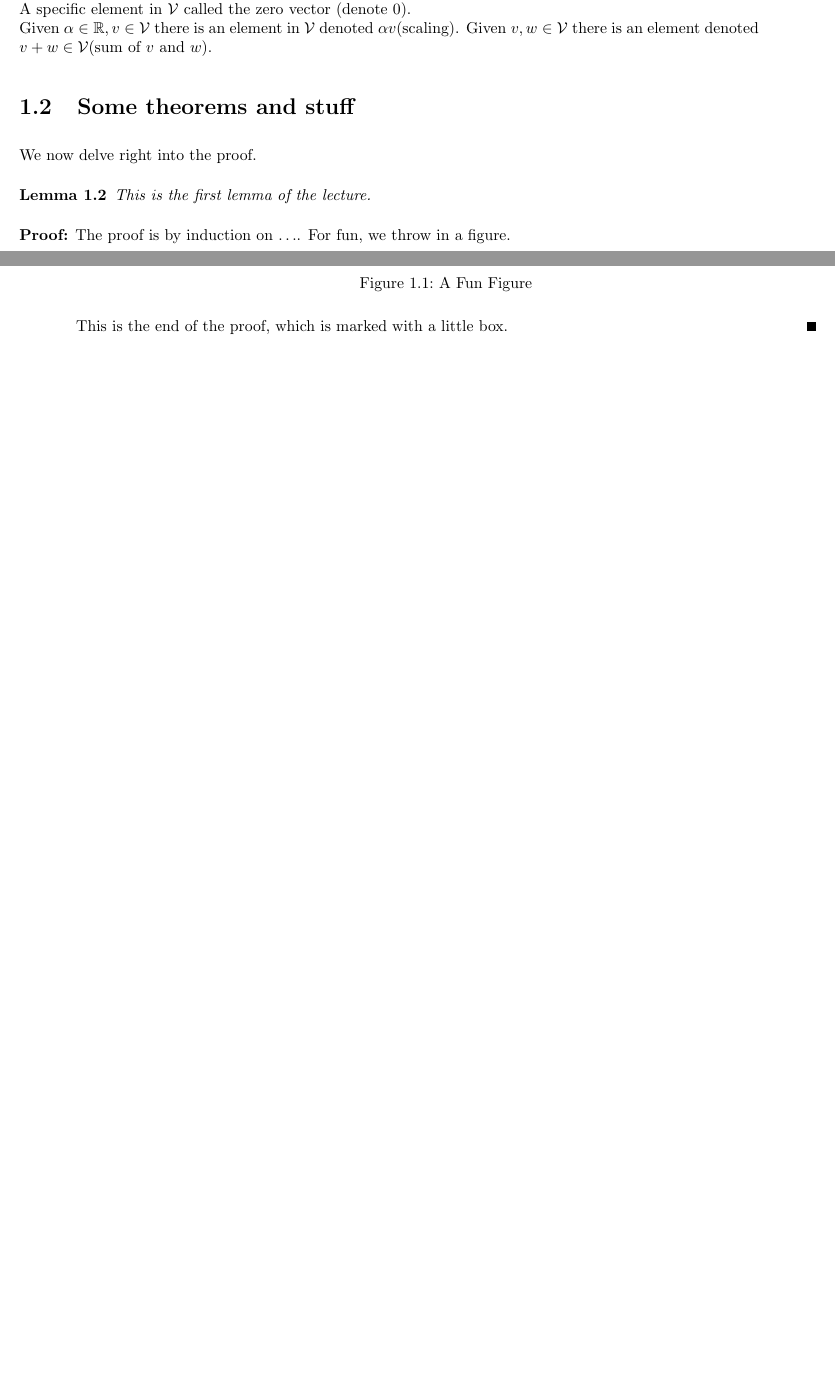
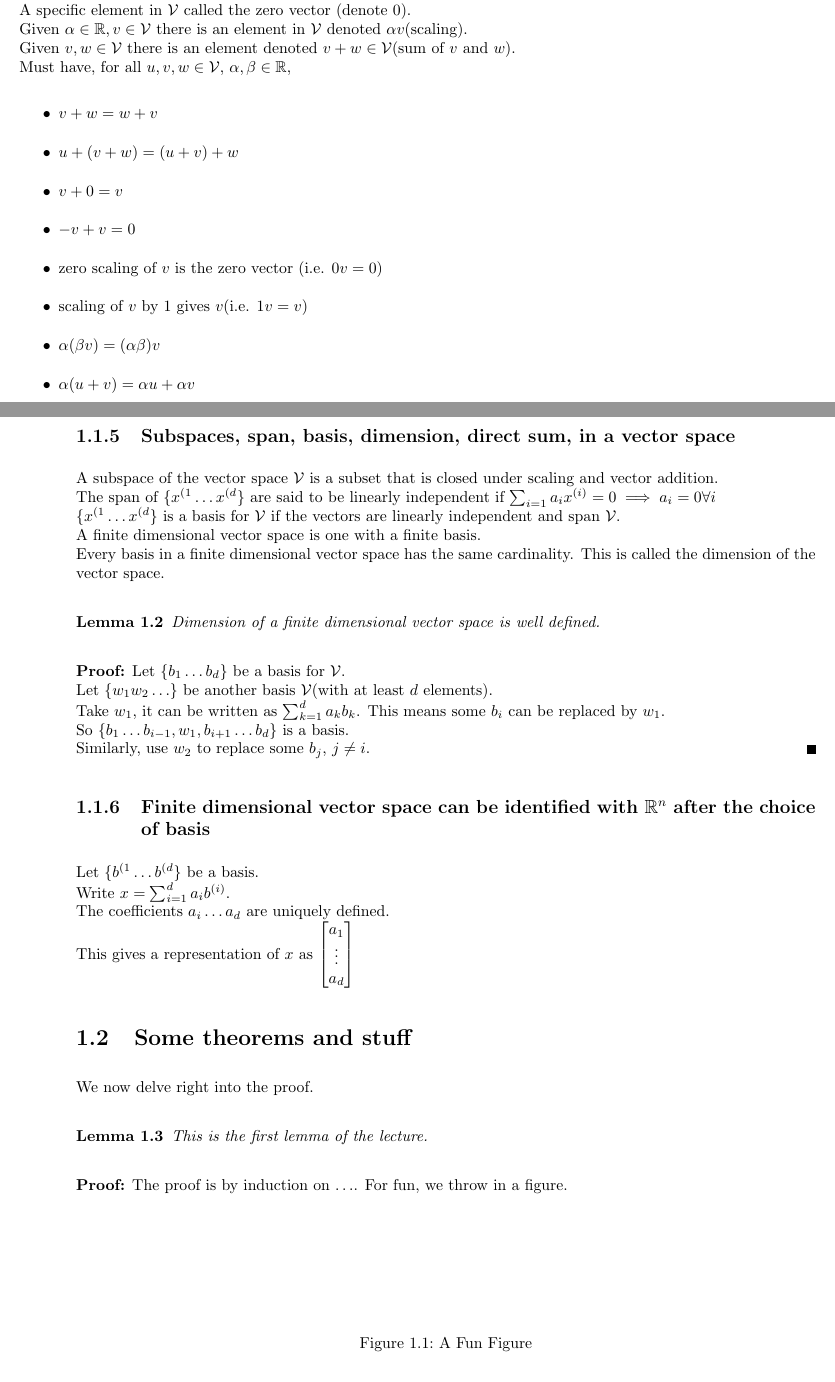
Before and after one commit to ChufanSuki/Convex_Optimization, a LaTeX document (notes/lec1.tex): two parts of pages 2 and 3 of 4 before the commit and two parts of pages 2 and 3 of 5 after it, joined at a grey line, cut so that both start at the same text, the shorter picture padded with empty space. Compiled offline with pdfLaTeX.

Commit message:
Update lec1.tex

```diff
--- a/notes/lec1.tex
+++ b/notes/lec1.tex
@@ -222,10 +219,50 @@ Clearly linearly independence of vectors holds or doesn't hold in all bases.
 \subsection{Abstract notion of a vector space}
 A set $\mathcal{V}$ comprised of vectors.\\
 A specific element in \(\mathcal{V}\) called the zero vector (denote 0).\\
-Given $\alpha \in \mathbb{R}, v \in  \mathcal{V}$ there is an element in  $\mathcal{V}$ denoted $\alpha v$(scaling).
-Given $v,w \in  \mathcal{V}$ there is an element denoted $v+w\in  \mathcal{V}$(sum of $v$ and $w$).
+Given $\alpha \in \mathbb{R}, v \in  \mathcal{V}$ there is an element in  $\mathcal{V}$ denoted $\alpha v$(scaling).\\
+Given $v,w \in  \mathcal{V}$ there is an element denoted $v+w\in  \mathcal{V}$(sum of $v$ and $w$).\\
+Must have, for all $u,v,w \in \mathcal{V}$, $\alpha,\beta \in \mathbb{R}$,
+\begin{itemize}
+\item $v+w=w+v$
+\item $u+(v+w)=(u+v)+w$
+\item $v+0=v$
+\item $-v+v=0$
+\item zero scaling of $v$ is the zero vector (i.e. $0v=0$)
+\item scaling of $v$ by 1 gives $v$(i.e. $1v=v$)
+\item $\alpha(\beta v)=(\alpha \beta)v$
+\item $\alpha(u+v)=\alpha u+\alpha v$
+\item $(\alpha+ \beta) v=\alpha v + \beta v$
+\end{itemize}
+
+\subsection{Subspaces, span, basis, dimension, direct sum, in a vector space}
+A subspace of the vector space $\mathcal{V}$ is a subset that is closed under scaling and vector addition.\\
+The span of $\{x^{(1}\hdots x^{(d}\}$ are said to be linearly independent if $\sum_{i=1}a_ix^{(i)}=0 \implies a_i=0 \forall i$\\
+$\{x^{(1}\hdots x^{(d}\}$ is a basis for $\mathcal{V}$ if the vectors are linearly independent and span $\mathcal{V}$.\\
+A finite dimensional vector space is one with a finite basis.\\
+Every basis in a finite dimensional vector space has the same cardinality. This is called the dimension of the vector space.
+
+\begin{lemma}
+Dimension of a finite dimensional vector space is well defined.
+\end{lemma}
+
+\begin{proof}
+Let $\{b_1\hdots b_d\}$ be a basis for $\mathcal{V}$.\\
+Let $\{w_1 w_2 \hdots \}$ be another basis $\mathcal{V}$(with at least $d$ elements).\\
+Take $w_1$, it can be written as $\sum_{k=1}^d a_k b_k$. This means some $b_i$ can be replaced by $w_1$.\\
+So $\{b_1\hdots b_{i-1}, w_1, b_{i+1}\hdots b_d\}$ is a basis.\\
+Similarly, use $w_2$ to replace some $b_j$, $j \neq i$.
+\end{proof}
 
 
+\subsection{Finite dimensional vector space can be identified with $\mathbb{R}^n$ after the choice of basis}
+Let $\{b^{(1}\hdots b^{(d}\}$ be a basis.\\
+Write $x=\sum_{i=1}^{d}a_ib^{(i)} $.\\
+The coefficients $a_i \hdots a_d$ are uniquely defined.\\
+This gives a representation of $x$ as $\begin{bmatrix}
+a_1\\
+\vdots \\
+a_d
+\end{bmatrix}$
 \section{Some theorems and stuff}
  % Don't be this informal in your notes!
 
```
Also changed, not shown: notes/lec1.tex (3 more changed lines).
